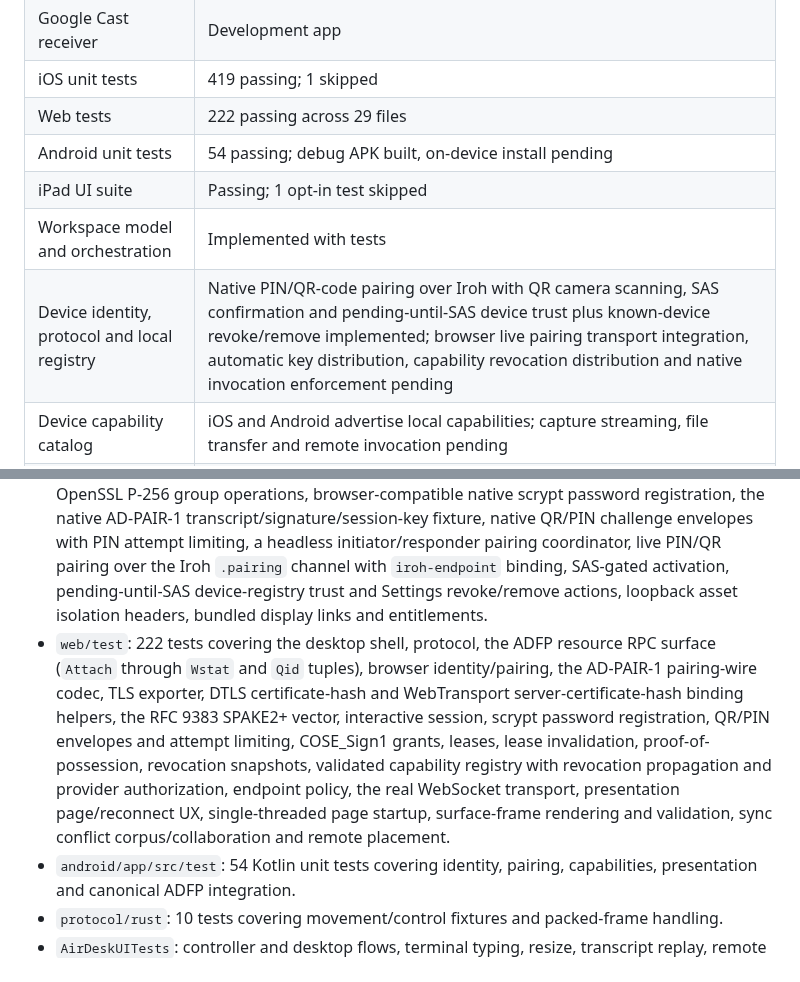
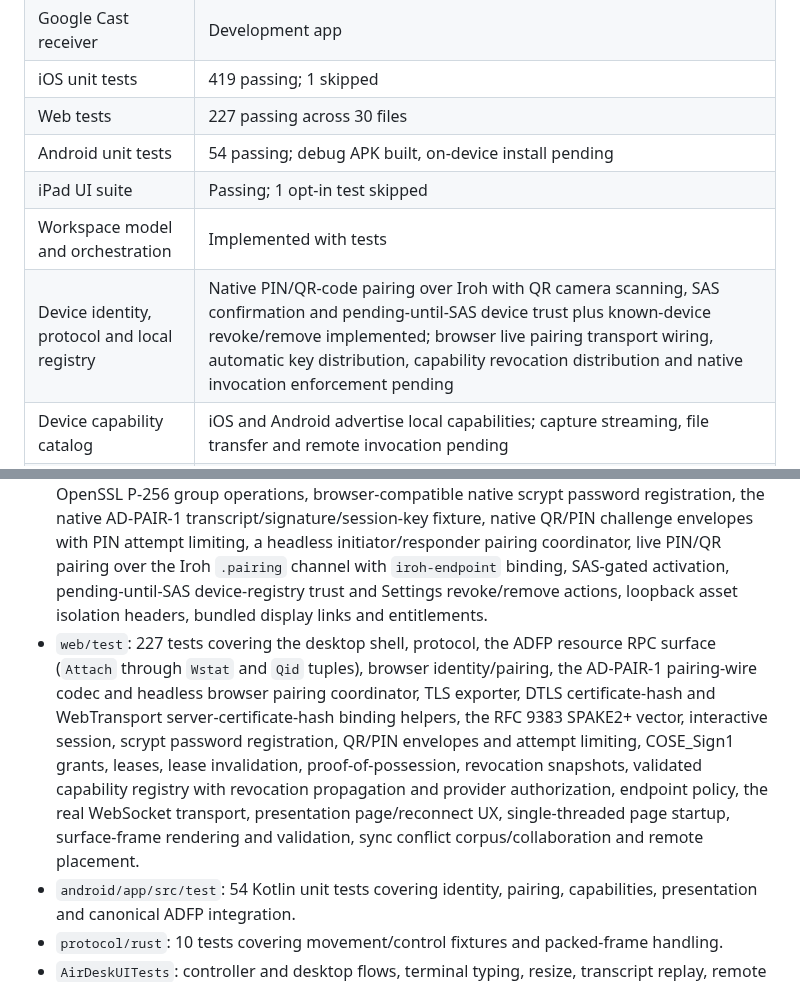
Before and after one commit to amharik/AirDesk, a Markdown page: README.md, 2 parts joined by grey strips. Rendered like a GitHub page.

Commit message:
Document browser pairing coordinator

```diff
--- a/README.md
+++ b/README.md
@@ -23,11 +23,11 @@ The target runtime baseline is WASI 0.2 worlds; WASI 0.3 is an evaluation target
 | AirPlay / external display | Implemented |
 | Google Cast receiver | Development app |
 | iOS unit tests | 419 passing; 1 skipped |
-| Web tests | 222 passing across 29 files |
+| Web tests | 227 passing across 30 files |
 | Android unit tests | 54 passing; debug APK built, on-device install pending |
 | iPad UI suite | Passing; 1 opt-in test skipped |
 | Workspace model and orchestration | Implemented with tests |
-| Device identity, protocol and local registry | Native PIN/QR-code pairing over Iroh with QR camera scanning, SAS confirmation and pending-until-SAS device trust plus known-device revoke/remove implemented; browser live pairing transport integration, automatic key distribution, capability revocation distribution and native invocation enforcement pending |
+| Device identity, protocol and local registry | Native PIN/QR-code pairing over Iroh with QR camera scanning, SAS confirmation and pending-until-SAS device trust plus known-device revoke/remove implemented; browser live pairing transport wiring, automatic key distribution, capability revocation distribution and native invocation enforcement pending |
 | Device capability catalog | iOS and Android advertise local capabilities; capture streaming, file transfer and remote invocation pending |
 | Browser endpoint, sync and collaboration | Loopback host service, view-only surface streaming and app wiring implemented; non-loopback transport pending |
 | App Store release | Not yet |
@@ -232,7 +232,7 @@ cargo test --manifest-path ../protocol/rust/Cargo.toml
 ### Tests and CI
 
 - `AirDeskTests`: 419 unit tests covering input, runtime routing, SSH PTY, reconnect, terminal messages, identity, capabilities, the native capability registry, canonical discovery records and the runtime Bonjour browser/publisher adapter, workspace host handoff/degraded mode, browser endpoint hosting, surface broadcasting and service lifecycle, generation-safe display reconnect, Iroh sync-channel and pairing-peer routing, browser-compatible AES-GCM workspace sync envelopes, persistent sync outbox and replay guards, native LWW/append-log/manual merge with manifest-to-host application, keychain-backed sync runtime wiring, the browser-compatible AD-PAIR-1 key schedule, the RFC 9383 native SPAKE2+ vector via audited OpenSSL P-256 group operations, browser-compatible native scrypt password registration, the native AD-PAIR-1 transcript/signature/session-key fixture, native QR/PIN challenge envelopes with PIN attempt limiting, a headless initiator/responder pairing coordinator, live PIN/QR pairing over the Iroh `.pairing` channel with `iroh-endpoint` binding, SAS-gated activation, pending-until-SAS device-registry trust and Settings revoke/remove actions, loopback asset isolation headers, bundled display links and entitlements.
-- `web/test`: 222 tests covering the desktop shell, protocol, the ADFP resource RPC surface (`Attach` through `Wstat` and `Qid` tuples), browser identity/pairing, the AD-PAIR-1 pairing-wire codec, TLS exporter, DTLS certificate-hash and WebTransport server-certificate-hash binding helpers, the RFC 9383 SPAKE2+ vector, interactive session, scrypt password registration, QR/PIN envelopes and attempt limiting, COSE_Sign1 grants, leases, lease invalidation, proof-of-possession, revocation snapshots, validated capability registry with revocation propagation and provider authorization, endpoint policy, the real WebSocket transport, presentation page/reconnect UX, single-threaded page startup, surface-frame rendering and validation, sync conflict corpus/collaboration and remote placement.
+- `web/test`: 227 tests covering the desktop shell, protocol, the ADFP resource RPC surface (`Attach` through `Wstat` and `Qid` tuples), browser identity/pairing, the AD-PAIR-1 pairing-wire codec and headless browser pairing coordinator, TLS exporter, DTLS certificate-hash and WebTransport server-certificate-hash binding helpers, the RFC 9383 SPAKE2+ vector, interactive session, scrypt password registration, QR/PIN envelopes and attempt limiting, COSE_Sign1 grants, leases, lease invalidation, proof-of-possession, revocation snapshots, validated capability registry with revocation propagation and provider authorization, endpoint policy, the real WebSocket transport, presentation page/reconnect UX, single-threaded page startup, surface-frame rendering and validation, sync conflict corpus/collaboration and remote placement.
 - `android/app/src/test`: 54 Kotlin unit tests covering identity, pairing, capabilities, presentation and canonical ADFP integration.
 - `protocol/rust`: 10 tests covering movement/control fixtures and packed-frame handling.
 - `AirDeskUITests`: controller and desktop flows, terminal typing, resize, transcript replay, remote SSH, and WinBox lifecycle.
```
Also changed, not shown: docs/protocols/ad-pair-1.md (+1 -1 lines), milestones.md (+2 -1 lines).
